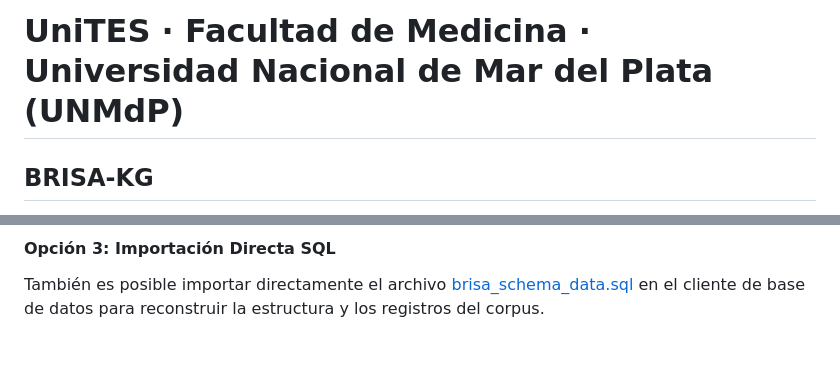
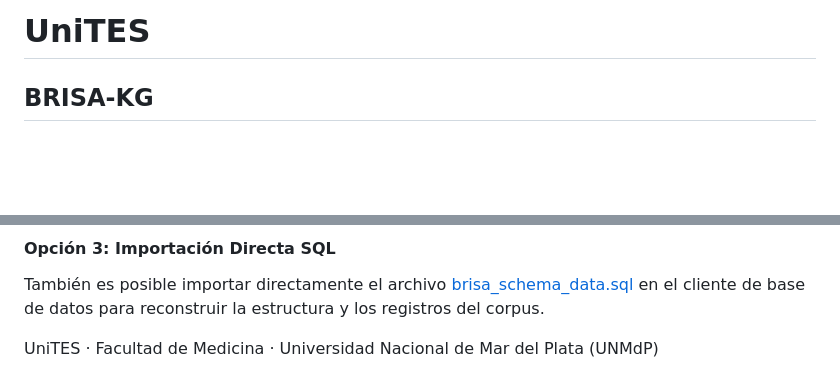
Before and after one commit to manwithbarba/RAG-ETS, a Markdown page: README.md, 2 parts joined by grey strips. Drawn GitHub-style; blank space fills up the shorter version.

Commit message:
Revise README with project details and affiliation
Updated project title and added institutional affiliation.

```diff
--- a/README.md
+++ b/README.md
@@ -1,4 +1,4 @@
-# UniTES · Facultad de Medicina · Universidad Nacional de Mar del Plata (UNMdP)
+# UniTES
 
 ## BRISA-KG
 
@@ -128,3 +128,5 @@ Para migrar los datos a un motor PostgreSQL:
 
 #### Opción 3: Importación Directa SQL
 También es posible importar directamente el archivo [brisa_schema_data.sql](file:///c:/Users/jsanc/Proyectos%20IA/Brisa_grafo_RAG/brisa_schema_data.sql) en el cliente de base de datos para reconstruir la estructura y los registros del corpus.
+
+UniTES · Facultad de Medicina · Universidad Nacional de Mar del Plata (UNMdP)
```
